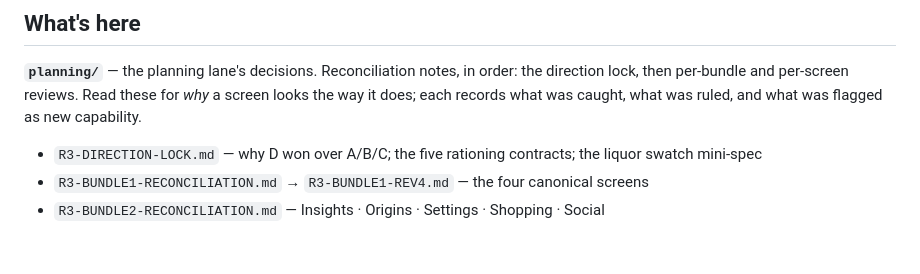
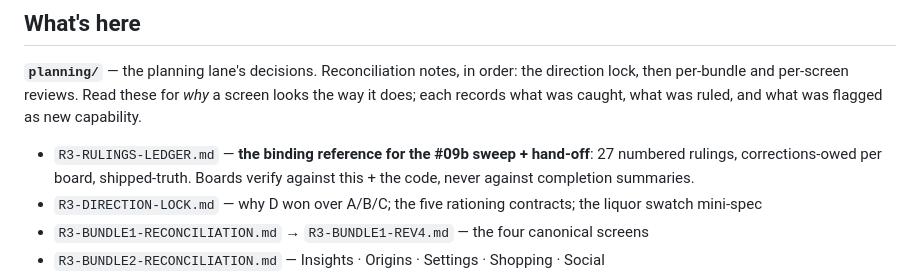
Before and after one commit to Tosinik/steep-tea-log, a Markdown page: docs/r3/README.md, the part around the change. Rendered like a GitHub page; blank space fills up the shorter version.

```diff
--- a/docs/r3/README.md
+++ b/docs/r3/README.md
@@ -14,6 +14,9 @@ direction lock, then per-bundle and per-screen reviews. Read these for *why* a s
 the way it does; each records what was caught, what was ruled, and what was flagged as new
 capability.
 
+- `R3-RULINGS-LEDGER.md` — **the binding reference for the #09b sweep + hand-off**: 27 numbered
+  rulings, corrections-owed per board, shipped-truth. Boards verify against this + the code, never
+  against completion summaries.
 - `R3-DIRECTION-LOCK.md` — why D won over A/B/C; the five rationing contracts; the liquor
   swatch mini-spec
 - `R3-BUNDLE1-RECONCILIATION.md` → `R3-BUNDLE1-REV4.md` — the four canonical screens
```
Also changed, not shown: CHANGELOG.md (+5 -0 lines), 1 other file.
